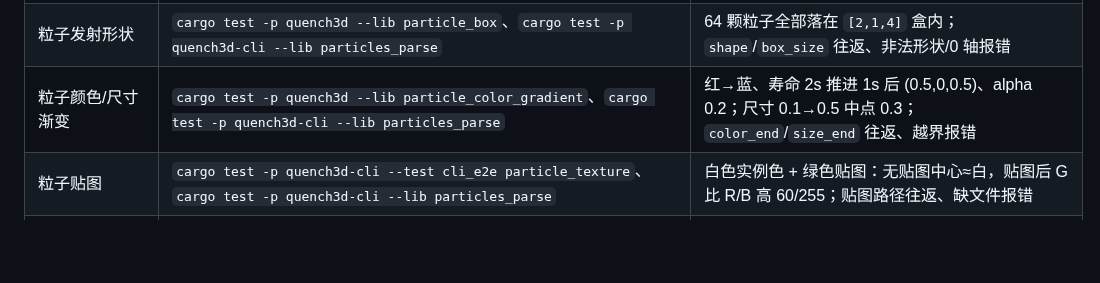
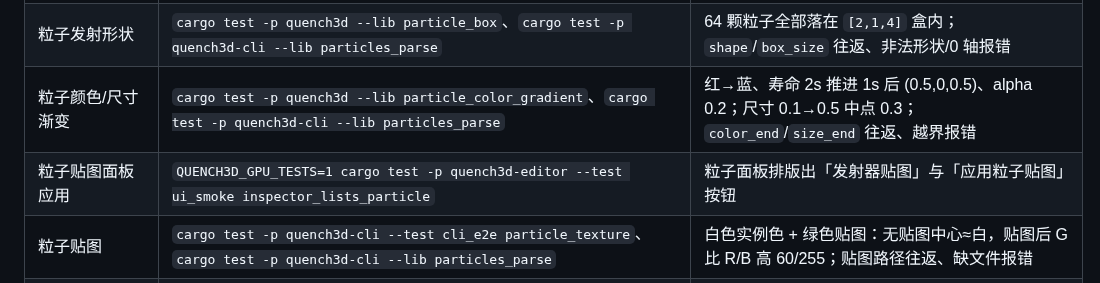
Before and after one commit to gh503/quench3d, a Markdown page: docs/feature_verification.md, the part around the change. Drawn GitHub-style; blank space fills up the shorter version.

Commit message:
docs: 补粒子贴图面板验证行

```diff
--- a/docs/feature_verification.md
+++ b/docs/feature_verification.md
@@ -80,6 +80,7 @@ tools/verify_all.sh
 | 粒子阻尼 | `cargo test -p quench3d --lib particle_drag`、`cargo test -p quench3d-cli --lib particles_parse` | 初速 1、drag=1 一秒位移≈0.368、速度<0.4；`drag` 往返、负数报错 |
 | 粒子发射形状 | `cargo test -p quench3d --lib particle_box`、`cargo test -p quench3d-cli --lib particles_parse` | 64 颗粒子全部落在 `[2,1,4]` 盒内；`shape`/`box_size` 往返、非法形状/0 轴报错 |
 | 粒子颜色/尺寸渐变 | `cargo test -p quench3d --lib particle_color_gradient`、`cargo test -p quench3d-cli --lib particles_parse` | 红→蓝、寿命 2s 推进 1s 后 (0.5,0,0.5)、alpha 0.2；尺寸 0.1→0.5 中点 0.3；`color_end`/`size_end` 往返、越界报错 |
+| 粒子贴图面板应用 | `QUENCH3D_GPU_TESTS=1 cargo test -p quench3d-editor --test ui_smoke inspector_lists_particle` | 粒子面板排版出「发射器贴图」与「应用粒子贴图」按钮 |
 | 粒子贴图 | `cargo test -p quench3d-cli --test cli_e2e particle_texture`、`cargo test -p quench3d-cli --lib particles_parse` | 白色实例色 + 绿色贴图：无贴图中心≈白，贴图后 G 比 R/B 高 60/255；贴图路径往返、缺文件报错 |
 | 状态机输入窗口 | `cargo test -p quench3d --lib animator_event_window`、`cargo test -p quench3d-cli --lib animator_parameters` | 1 秒淡入期间入队的 `b` 0.1s 还在、0.3s（窗口 0.25s）后为 0；窗口 0 时保留；`event_window: 0.35` 往返、`11.0` 报错 |
 | 动画事件负载 | `cargo test -p quench3d --lib animation_events`、`cargo test -p quench3d-cli --lib event_payload` | 带 `payload` 的标记跨过后原样带出；1025 字节/NUL 在 `models[0].events[0].payload` 报错；JSON 往返保留负载 |
```
